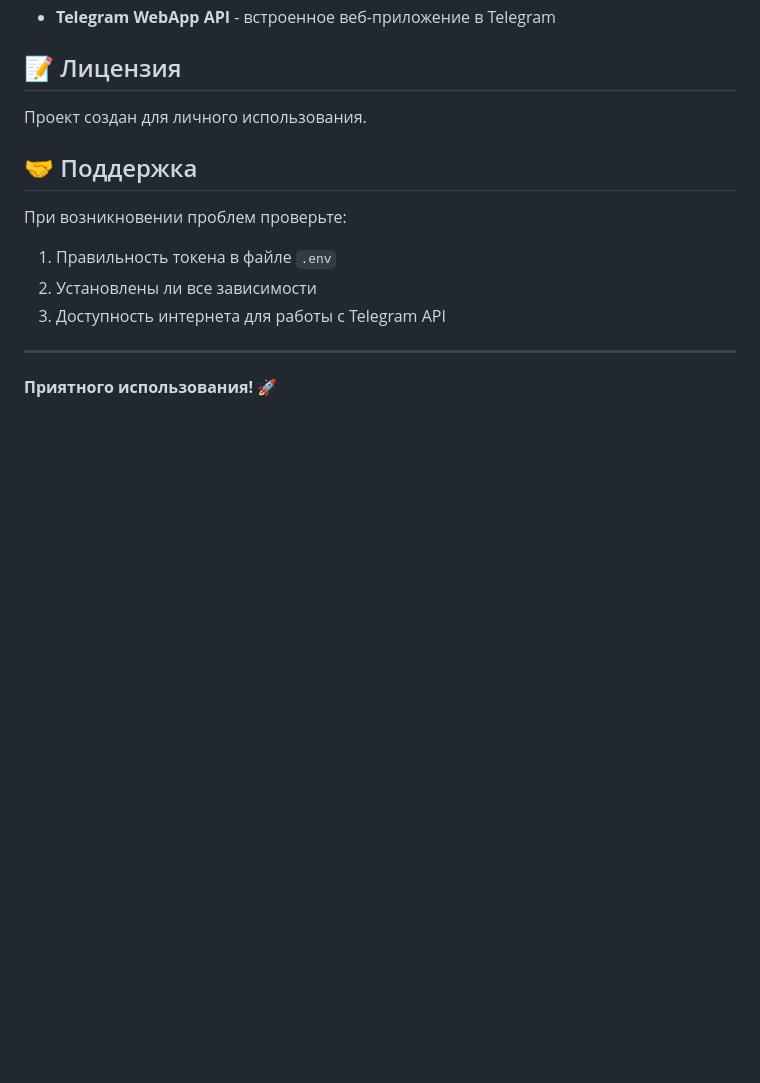
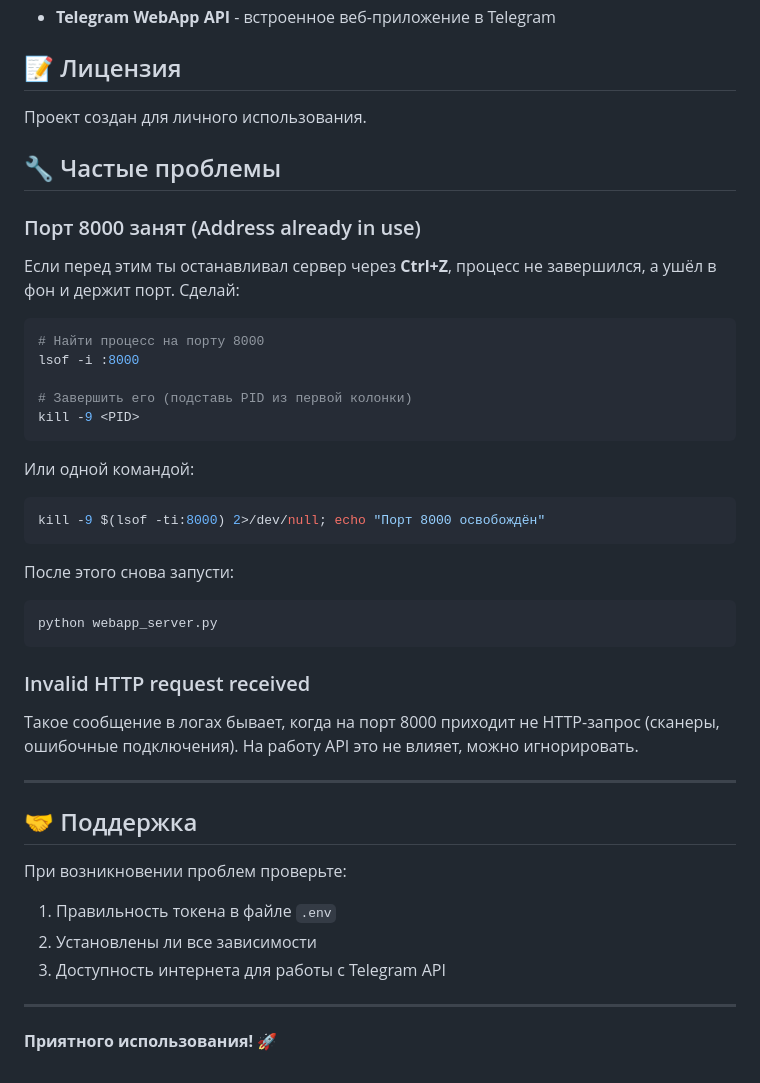
Before and after one commit to SanJiSon/shaolen, a Markdown page: README.md, the part around the change. Rendered like a GitHub page; blank space fills up the shorter version.

````diff
--- a/README.md
+++ b/README.md
@@ -156,6 +156,36 @@ python bot.py
 
 Проект создан для личного использования.
 
+## 🔧 Частые проблемы
+
+### Порт 8000 занят (Address already in use)
+
+Если перед этим ты останавливал сервер через **Ctrl+Z**, процесс не завершился, а ушёл в фон и держит порт. Сделай:
+
+```bash
+# Найти процесс на порту 8000
+lsof -i :8000
+
+# Завершить его (подставь PID из первой колонки)
+kill -9 <PID>
+```
+
+Или одной командой:
+```bash
+kill -9 $(lsof -ti:8000) 2>/dev/null; echo "Порт 8000 освобождён"
+```
+
+После этого снова запусти:
+```bash
+python webapp_server.py
+```
+
+### Invalid HTTP request received
+
+Такое сообщение в логах бывает, когда на порт 8000 приходит не HTTP-запрос (сканеры, ошибочные подключения). На работу API это не влияет, можно игнорировать.
+
+---
+
 ## 🤝 Поддержка
 
 При возникновении проблем проверьте:
````
